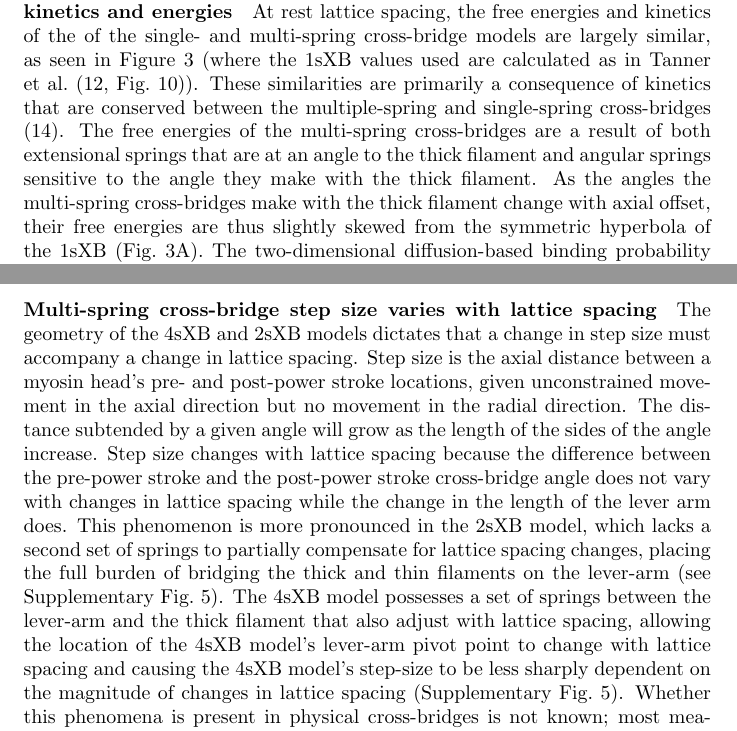
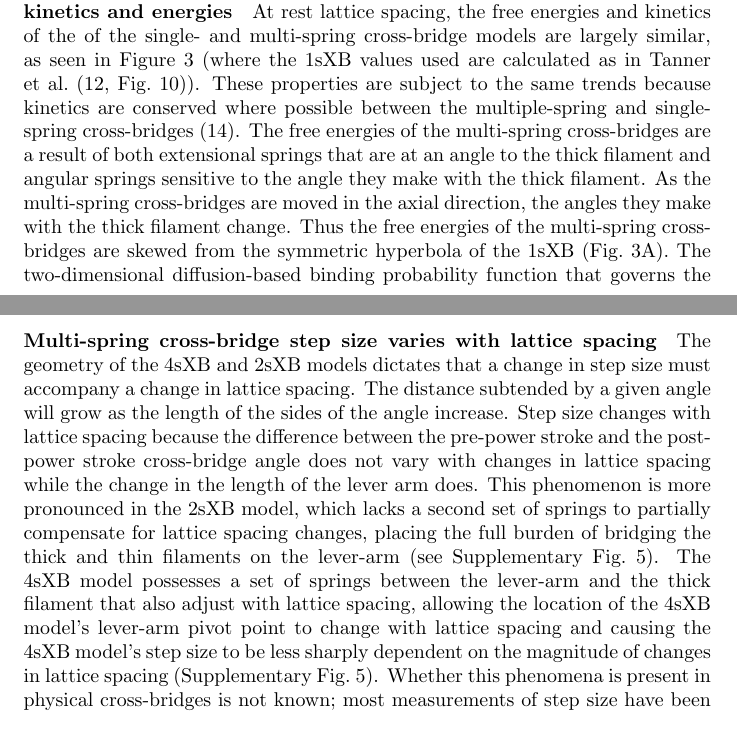
Before and after one commit to cdw/crossbridge, a LaTeX paper (paper/SingleXB.tex): two parts of pages 10 and 14 of 22, joined at a grey line, cut so that both start at the same text. Compiled offline with pdfLaTeX.

Commit message:
Simon's edits are in.

```diff
--- a/paper/SingleXB.tex
+++ b/paper/SingleXB.tex
@@ -310,9 +309,10 @@ As lattice spacing changes, the kinetics and forces of the 4sXB and 2sXB models
 
 \paragraph{At 34 nm $d_{10}$, the multi- and single-spring cross-bridges have similar kinetics and energies} % (fold)
 At rest lattice spacing, the free energies and kinetics of the of the single- and multi-spring cross-bridge models are largely similar, as seen in Figure 3 (where the 1sXB values used are calculated as in \citet[Fig.~10]{Tanner2007}).
-These similarities are primarily a consequence of kinetics that are conserved between the multiple-spring and single-spring cross-bridges \citep{Pate1989}.
+These properties are subject to the same trends because kinetics are conserved where possible between the multiple-spring and single-spring cross-bridges \citep{Pate1989}.
 The free energies of the multi-spring cross-bridges are a result of both extensional springs that are at an angle to the thick filament and angular springs sensitive to the angle they make with the thick filament.
-As the angles the multi-spring cross-bridges make with the thick filament change with axial offset, their free energies are thus slightly skewed from the symmetric hyperbola of the 1sXB  (Fig.~\ref{fig_kinetics_cuts}A).
+As the multi-spring cross-bridges are moved in the axial direction, the angles they make with the thick filament change.
+Thus the free energies of the multi-spring cross-bridges are skewed from the symmetric hyperbola of the 1sXB (Fig.~\ref{fig_kinetics_cuts}A).
 The two-dimensional diffusion-based binding probability function that governs the multi-spring cross-bridges (as described in the binding rate calculation section) causes their likely binding areas to occupy a greater range of axial positions than those of the single-spring cross-bridge (Fig.~\ref{fig_kinetics_cuts}B) \citep{BergBook, DillBook}.
 Multi-spring cross-bridges are thus less likely than the 1sXB model to bind at a small offset, but more likely to bind at larger offsets.
 This flattening and spreading of the binding probability function is a result of the extra degrees of freedom of motion in the two-dimensional models.
@@ -399,12 +398,11 @@ How this decreasing number of bound, force generating cross-bridges translates i
 
 \paragraph{Multi-spring cross-bridge step size varies with lattice spacing} % (fold)
 The geometry of the 4sXB and 2sXB models dictates that a change in step size must accompany a change in lattice spacing.
-Step size is the axial distance between a myosin head's pre- and post-power stroke locations, given unconstrained movement in the axial direction but no movement in the radial direction.
 The distance subtended by a given angle will grow as the length of the sides of the angle increase.
 Step size changes with lattice spacing because the difference between the pre-power stroke and the post-power stroke cross-bridge angle does not vary with changes in lattice spacing while the change in the length of the lever arm does.
 This phenomenon is more pronounced in the 2sXB model, which lacks a second set of springs to partially compensate for lattice spacing changes, placing the full burden of bridging the thick and thin filaments on the lever-arm (see Supplementary Fig.~\ref{fig_step_size}).
-The 4sXB model possesses a set of springs between the lever-arm and the thick filament that also adjust with lattice spacing, allowing the location of the 4sXB model's lever-arm pivot point to change with lattice spacing and causing the 4sXB model's step-size to be less sharply dependent on the magnitude of changes in lattice spacing (Supplementary Fig.~\ref{fig_step_size}).
-Whether this phenomena is present in physical cross-bridges is not known; most measurements of step-size have been made in isolated in-vitro preparations which are unable to simulate a change in muscle lattice spacing \citep{HowardBook, Peterman2004}.
+The 4sXB model possesses a set of springs between the lever-arm and the thick filament that also adjust with lattice spacing, allowing the location of the 4sXB model's lever-arm pivot point to change with lattice spacing and causing the 4sXB model's step size to be less sharply dependent on the magnitude of changes in lattice spacing (Supplementary Fig.~\ref{fig_step_size}).
+Whether this phenomena is present in physical cross-bridges is not known; most measurements of step size have been made in isolated in-vitro preparations which are unable to simulate a change in muscle lattice spacing \citep{HowardBook, Peterman2004}.
 This factor may alter the force generated at different lattice spacings and the proportion of cross-bridges remaining bound after completing a power stroke.
 Greater step size will increase the cross-bridge's strain and probability of detachment shortly after power stroke is completed.
 % paragraph step_size_varies_with_lattice_spacing_for_a_two_spring_cross-bridge (end)
```
Also changed, not shown: paper/SingleXB.tex (12 more changed lines).
